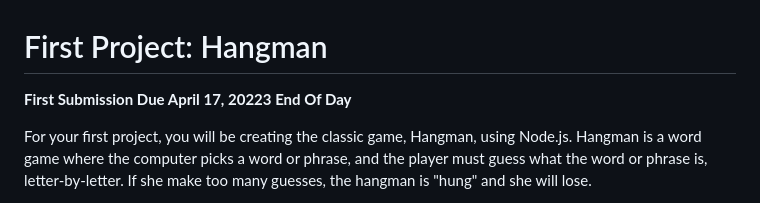
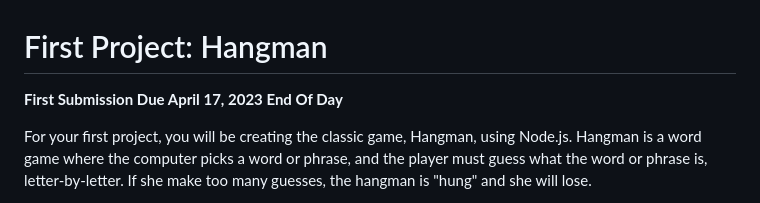
Before and after one commit to Zadag/JSFunSpring2023, a Markdown page: projects/hangman/ProjectHangman.md, the part around the change. GitHub-like rendering.

Commit message:
Correct date on hangman project

```diff
--- a/projects/hangman/ProjectHangman.md
+++ b/projects/hangman/ProjectHangman.md
@@ -1,6 +1,6 @@
 # First Project: Hangman
 
-**First Submission Due April 17, 20223 End Of Day**
+**First Submission Due April 17, 2023 End Of Day**
 
 For your first project, you will be creating the classic game, Hangman, using Node.js. Hangman is a word game where the computer picks a word or phrase, and the player must guess what the word or phrase is, letter-by-letter. If she make too many guesses, the hangman is "hung" and she will lose.
 
```
